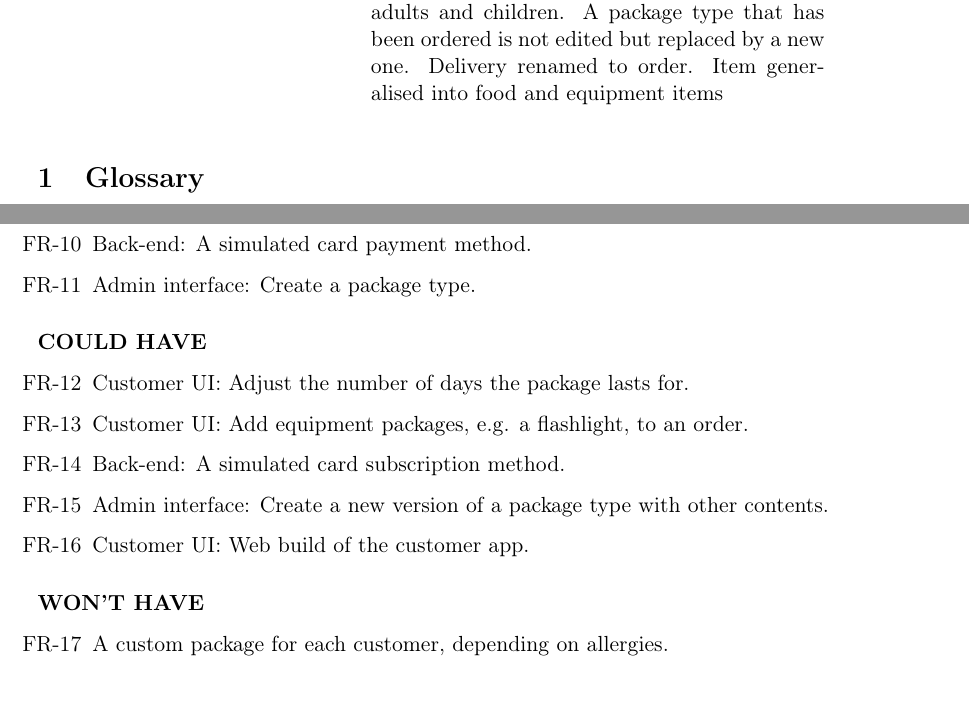
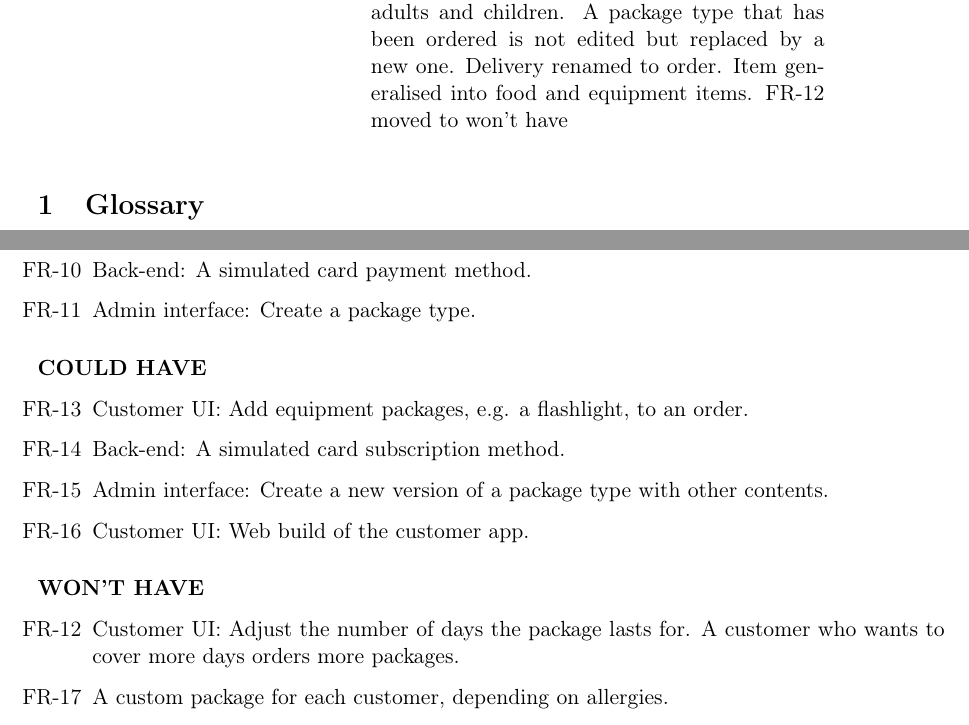
Before and after one commit to Mosekjaer/prepmeup, a LaTeX document (docs/appendices/technical/01-specifications/02-requirements-specification.tex): two parts of pages 1 and 4 of 6, joined at a grey line, cut so that both start at the same text, the shorter picture padded with empty space. Compiled offline with pdfLaTeX.

Commit message:
docs: move FR-12 to won't have and drop coverage days
Package types have fixed quantities, so a customer who wants to cover more days orders more packages. coverageDays is removed from the domain model and the ER diagram. FR numbers are unchanged.

```diff
--- a/docs/appendices/technical/01-specifications/02-requirements-specification.tex
+++ b/docs/appendices/technical/01-specifications/02-requirements-specification.tex
@@ -16,7 +16,7 @@
   1.1 & 16-09-2026 & Group 3 & Glossary extended, epics, scope for version 1.0, testable NFRs, FR/NFR numbering after review \#1 (group 4) \\
   1.2 & 16-09-2026 & Group 3 & NFR-01: UI language decided (English). NFR-06: Expo \\
   1.3 & 22-09-2026 & Group 3 & Added Security NFRs, and made other NFRs testable, after review against SW4SWD architecture-process material \\
-  1.4 & 30-09-2026 & Group 3 & Household, household member and diet removed. The customer composes each order from package types, with separate package types for adults and children. A package type that has been ordered is not edited but replaced by a new one. Delivery renamed to order. Item generalised into food and equipment items \\
+  1.4 & 30-09-2026 & Group 3 & Household, household member and diet removed. The customer composes each order from package types, with separate package types for adults and children. A package type that has been ordered is not edited but replaced by a new one. Delivery renamed to order. Item generalised into food and equipment items. FR-12 moved to won't have \\
 \end{versionhistory}
 
 \section{Glossary}
@@ -152,8 +152,7 @@ Functional requirements are numbered FR-\emph{nn}, non-functional requirements N
 \end{enumerate}
 
 \paragraph{COULD HAVE}
-\begin{enumerate}[label=\reqlabel{FR}, start=12]
-    \item Customer UI: Adjust the number of days the package lasts for.
+\begin{enumerate}[label=\reqlabel{FR}, start=13]
     \item Customer UI: Add equipment packages, e.g. a flashlight, to an order.
     \item Back-end: A simulated card subscription method.
     \item Admin interface: Create a new version of a package type with other contents.
@@ -161,6 +160,9 @@ Functional requirements are numbered FR-\emph{nn}, non-functional requirements N
 \end{enumerate}
 
 \paragraph{WON'T HAVE}
+\begin{enumerate}[label=\reqlabel{FR}, start=12]
+    \item Customer UI: Adjust the number of days the package lasts for. A customer who wants to cover more days orders more packages.
+\end{enumerate}
 \begin{enumerate}[label=\reqlabel{FR}, start=17]
     \item A custom package for each customer, depending on allergies.
     \item An integrated API to a real grocery supplier.
```
Also changed, not shown: docs/appendices/technical/01-specifications/02-requirements-specification.tex (2 more changed lines), 2 other files.
